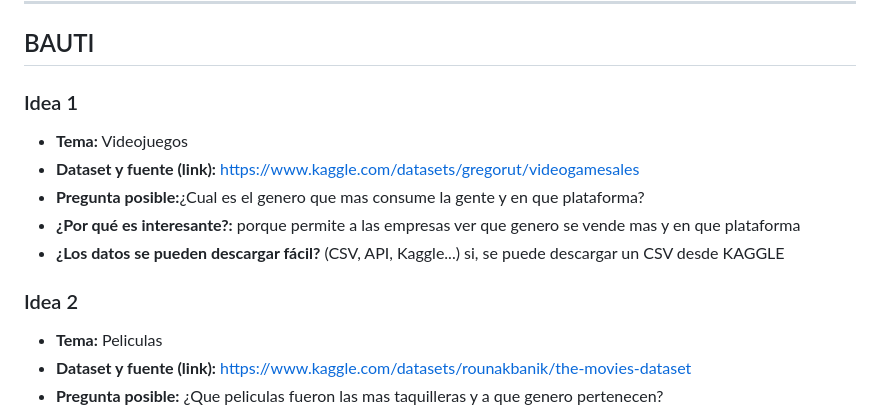
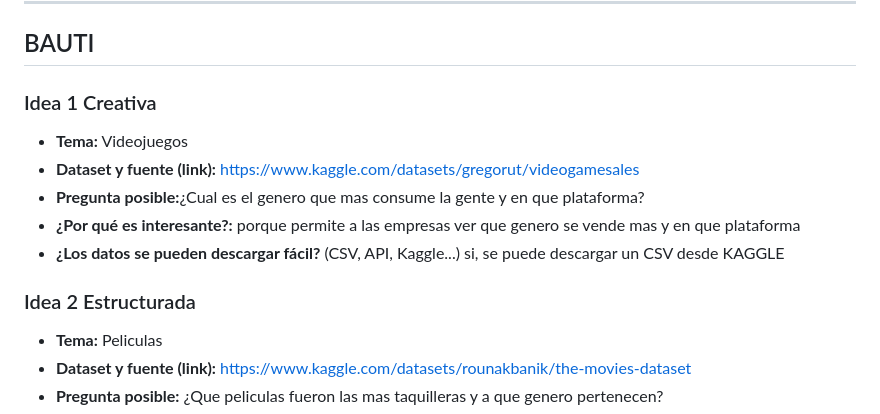
Before and after one commit to enedenao/tp_labo, a Markdown page: brainstorm.md, the part around the change. Drawn GitHub-style.

```diff
--- a/brainstorm.md
+++ b/brainstorm.md
@@ -8,14 +8,14 @@
 
 ## BAUTI
 
-### Idea 1
+### Idea 1 Creativa
 - **Tema:** Videojuegos
 - **Dataset y fuente (link):** https://www.kaggle.com/datasets/gregorut/videogamesales
 - **Pregunta posible:**¿Cual es el genero que mas consume la gente y en que plataforma?
 - **¿Por qué es interesante?:** porque permite a las empresas ver que genero se vende mas y en que plataforma
 - **¿Los datos se pueden descargar fácil?** (CSV, API, Kaggle...) si, se puede descargar un CSV desde KAGGLE
 
-### Idea 2
+### Idea 2 Estructurada
 - **Tema:** Peliculas
 - **Dataset y fuente (link):** https://www.kaggle.com/datasets/rounakbanik/the-movies-dataset
 - **Pregunta posible:** ¿Que peliculas fueron las mas taquilleras y a que genero pertenecen?
```
